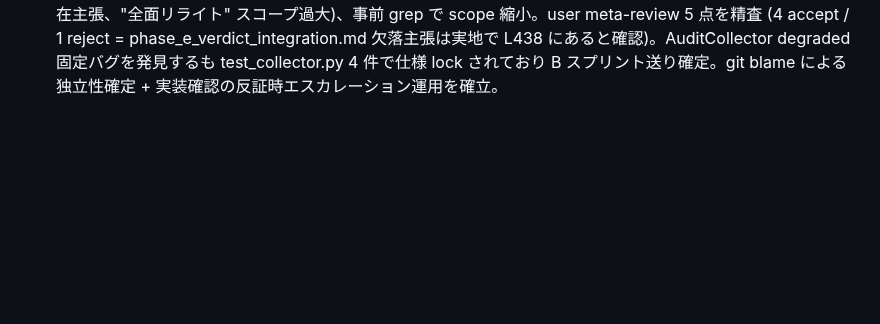
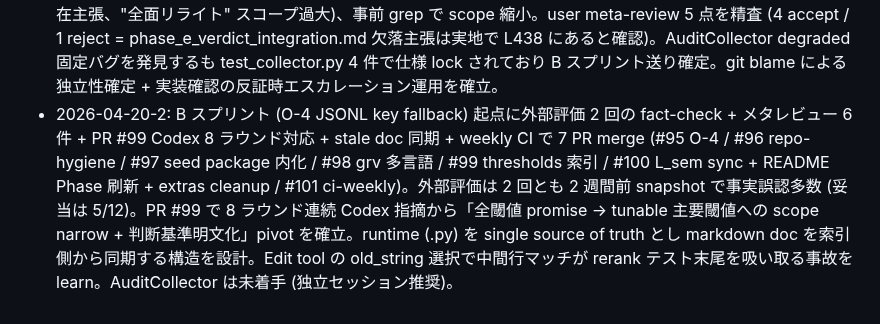
Before and after one commit to Yuu6798/ugh-audit-core, a Markdown page: .claude/memory/_index.md, the part around the change. GitHub-like rendering; blank space fills up the shorter version.

Commit message:
memory: セッションサマリー 2026-04-20-2 (B スプリント起点で 7 PR merge + Codex 8 ラウンド対応)

```diff
--- a/.claude/memory/_index.md
+++ b/.claude/memory/_index.md
@@ -21,3 +21,4 @@
 - 2026-04-18-2: PR #87 Opus レビュー + ship 最終確認 (`tests/test_mode_grv.py` 38 passed)。前回 Opus 誤診断 (「Phase E 退役」提案) を撤回記録 — 真因は環境劣化 (proxy env var) で signal 欠如と誤解釈したこと。Phase E verdict_advisory が genuinely 機能することを empirical 確認。次タスク候補 6 件選抜 (Phase D 要否判断 / telemetry 観察 / CLAUDE.md リファクタ / SVP-RPE 着手 / HA-accept40 batch2 / L_X 拡充)。
 - 2026-04-18-3: アフタートーク戦略整理で次タスクを具体化。PoC 完成度 85-90%、HA63 は学術校正 standard zone 下限、HA200 で上端到達という位置づけで共通認識。当面の annotation 戦略を 3 phase に分割確定: Phase 1 (n=100 / +37件 / Phase E robust 化)、Phase 2 (n=130 / +30件 / L_X polarity signal 検出)、Phase 3 (n=200 / +70件 / boilerplate + balance + 多様性)。各 phase 完了で judgment 切り目を設ける。sampler に `--polarity-focus` / `--borderline-focus` オプション追加が直近の着手タスク。
 - 2026-04-20: ギャップ解消スプリント (評価 Opus 82→88 想定) を 1 セッションで closure。Claude=プロンプト設計 / Codex=実装の分業で 6 PR merge (#89 G-1 example pipeline fix, #90 G-3 cascade 2 層定義, #91 G-2 CLAUDE.md 閾値追加, #92 G-5 venv+proxy troubleshoot, #93 data file .jsonl rename + 24 ファイル参照更新, #94 G-4 HA48/n=102 purpose 注記)。Sprint spec の factual drift を複数発見 (L185 typo 主張、表混在主張、"全面リライト" スコープ過大)、事前 grep で scope 縮小。user meta-review 5 点を精査 (4 accept / 1 reject = phase_e_verdict_integration.md 欠落主張は実地で L438 にあると確認)。AuditCollector degraded 固定バグを発見するも test_collector.py 4 件で仕様 lock されており B スプリント送り確定。git blame による独立性確定 + 実装確認の反証時エスカレーション運用を確立。
+- 2026-04-20-2: B スプリント (O-4 JSONL key fallback) 起点に外部評価 2 回の fact-check + メタレビュー 6 件 + PR #99 Codex 8 ラウンド対応 + stale doc 同期 + weekly CI で 7 PR merge (#95 O-4 / #96 repo-hygiene / #97 seed package 内化 / #98 grv 多言語 / #99 thresholds 索引 / #100 L_sem sync + README Phase 刷新 + extras cleanup / #101 ci-weekly)。外部評価は 2 回とも 2 週間前 snapshot で事実誤認多数 (妥当は 5/12)。PR #99 で 8 ラウンド連続 Codex 指摘から「全閾値 promise → tunable 主要閾値への scope narrow + 判断基準明文化」pivot を確立。runtime (.py) を single source of truth とし markdown doc を索引側から同期する構造を設計。Edit tool の old_string 選択で中間行マッチが rerank テスト末尾を吸い取る事故を learn。AuditCollector は未着手 (独立セッション推奨)。
```
Also changed, not shown: .claude/memory/2026-04-20-2.md (added, +187 -0 lines).
